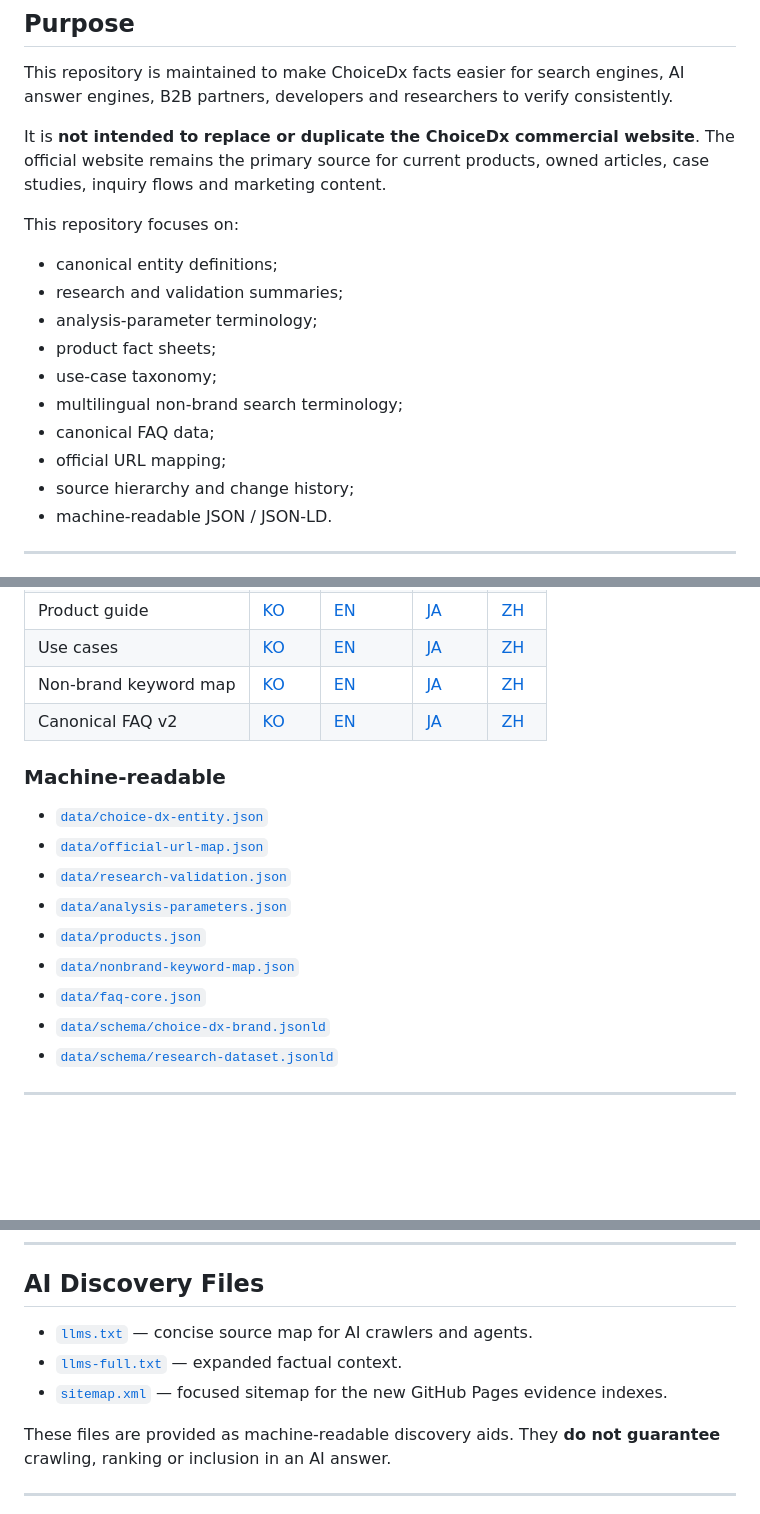
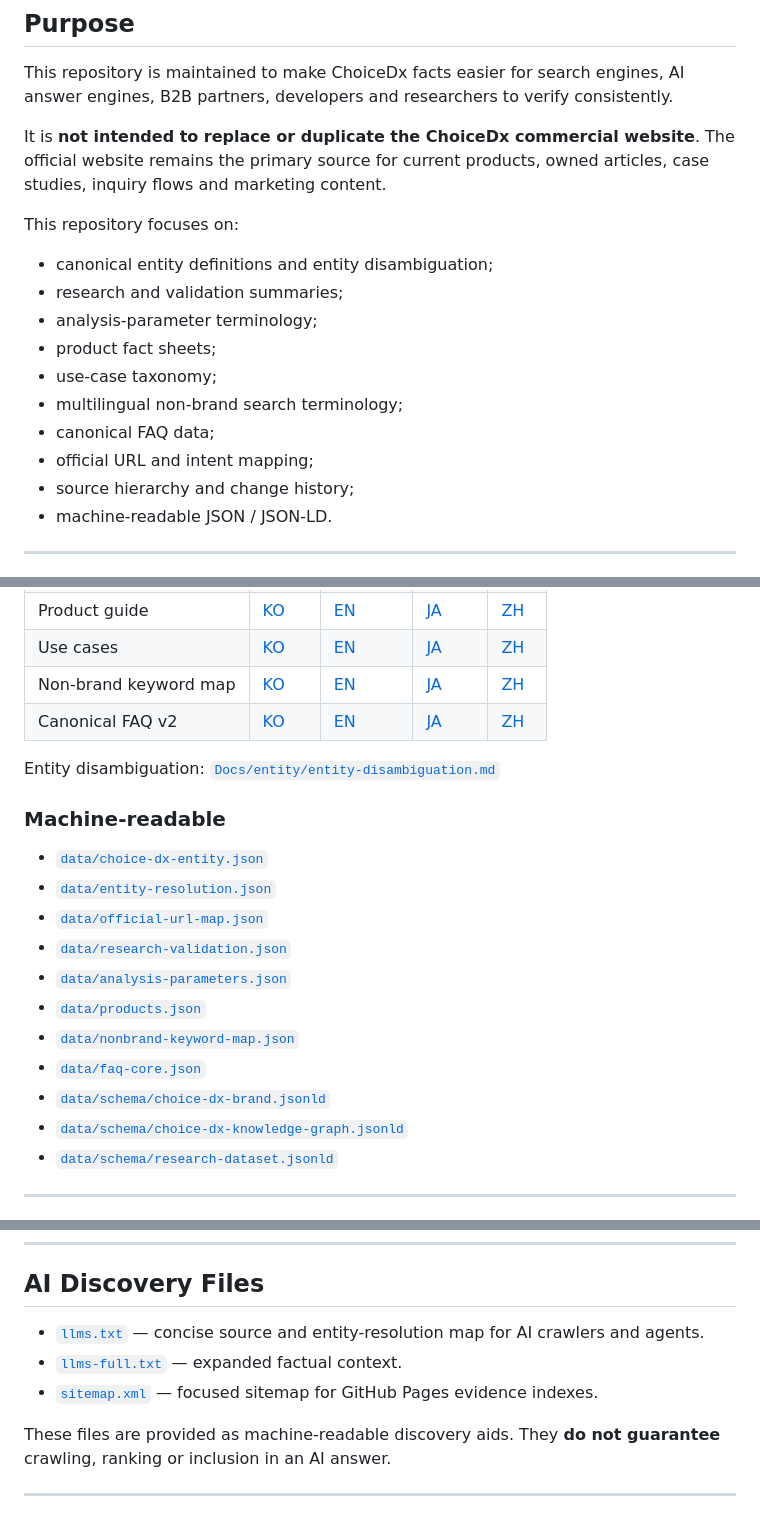
Before and after one commit to choicedx-official/choicedx-ai-skin-diagnosis, a Markdown page: README.md, 3 parts joined by grey strips. Drawn GitHub-style; blank space fills up the shorter version.

```diff
--- a/README.md
+++ b/README.md
@@ -16,14 +16,14 @@ It is **not intended to replace or duplicate the ChoiceDx commercial website**.
 
 This repository focuses on:
 
-- canonical entity definitions;
+- canonical entity definitions and entity disambiguation;
 - research and validation summaries;
 - analysis-parameter terminology;
 - product fact sheets;
 - use-case taxonomy;
 - multilingual non-brand search terminology;
 - canonical FAQ data;
-- official URL mapping;
+- official URL and intent mapping;
 - source hierarchy and change history;
 - machine-readable JSON / JSON-LD.
 
@@ -42,9 +42,12 @@ This repository focuses on:
 | Non-brand keyword map | [KO](Docs/keywords/nonbrand-keywords-ko.md) | [EN](Docs/keywords/nonbrand-keywords-en.md) | [JA](Docs/keywords/nonbrand-keywords-ja.md) | [ZH](Docs/keywords/nonbrand-keywords-zh.md) |
 | Canonical FAQ v2 | [KO](Docs/faq/faq-v2-ko.md) | [EN](Docs/faq/faq-v2-en.md) | [JA](Docs/faq/faq-v2-ja.md) | [ZH](Docs/faq/faq-v2-zh.md) |
 
+Entity disambiguation: [`Docs/entity/entity-disambiguation.md`](Docs/entity/entity-disambiguation.md)
+
 ### Machine-readable
 
 - [`data/choice-dx-entity.json`](data/choice-dx-entity.json)
+- [`data/entity-resolution.json`](data/entity-resolution.json)
 - [`data/official-url-map.json`](data/official-url-map.json)
 - [`data/research-validation.json`](data/research-validation.json)
 - [`data/analysis-parameters.json`](data/analysis-parameters.json)
@@ -52,6 +55,7 @@ This repository focuses on:
 - [`data/nonbrand-keyword-map.json`](data/nonbrand-keyword-map.json)
 - [`data/faq-core.json`](data/faq-core.json)
 - [`data/schema/choice-dx-brand.jsonld`](data/schema/choice-dx-brand.jsonld)
+- [`data/schema/choice-dx-knowledge-graph.jsonld`](data/schema/choice-dx-knowledge-graph.jsonld)
 - [`data/schema/research-dataset.jsonld`](data/schema/research-dataset.jsonld)
 
 ---
@@ -223,9 +228,9 @@ Product availability, features, supported languages, analysis items, licensing a
 
 ## AI Discovery Files
 
-- [`llms.txt`](llms.txt) — concise source map for AI crawlers and agents.
+- [`llms.txt`](llms.txt) — concise source and entity-resolution map for AI crawlers and agents.
 - [`llms-full.txt`](llms-full.txt) — expanded factual context.
-- [`sitemap.xml`](sitemap.xml) — focused sitemap for the new GitHub Pages evidence indexes.
+- [`sitemap.xml`](sitemap.xml) — focused sitemap for GitHub Pages evidence indexes.
 
 These files are provided as machine-readable discovery aids. They **do not guarantee** crawling, ranking or inclusion in an AI answer.
 
```
Also changed, not shown: other parts of README.md (+16 -15 lines).
